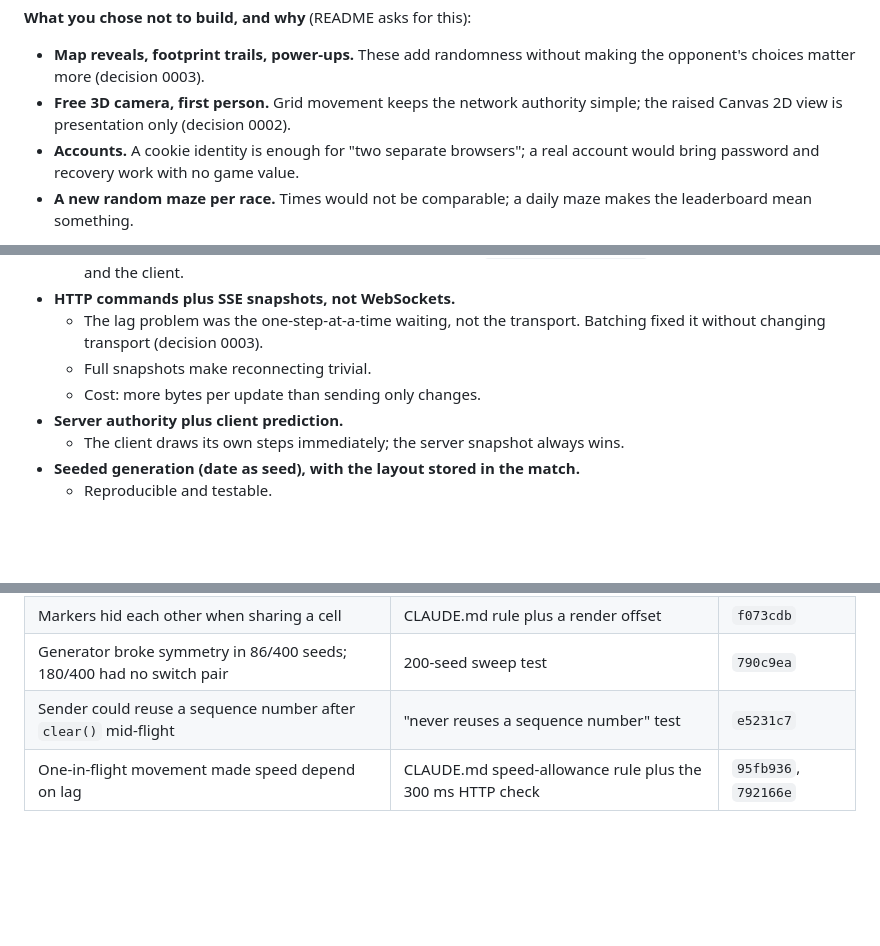
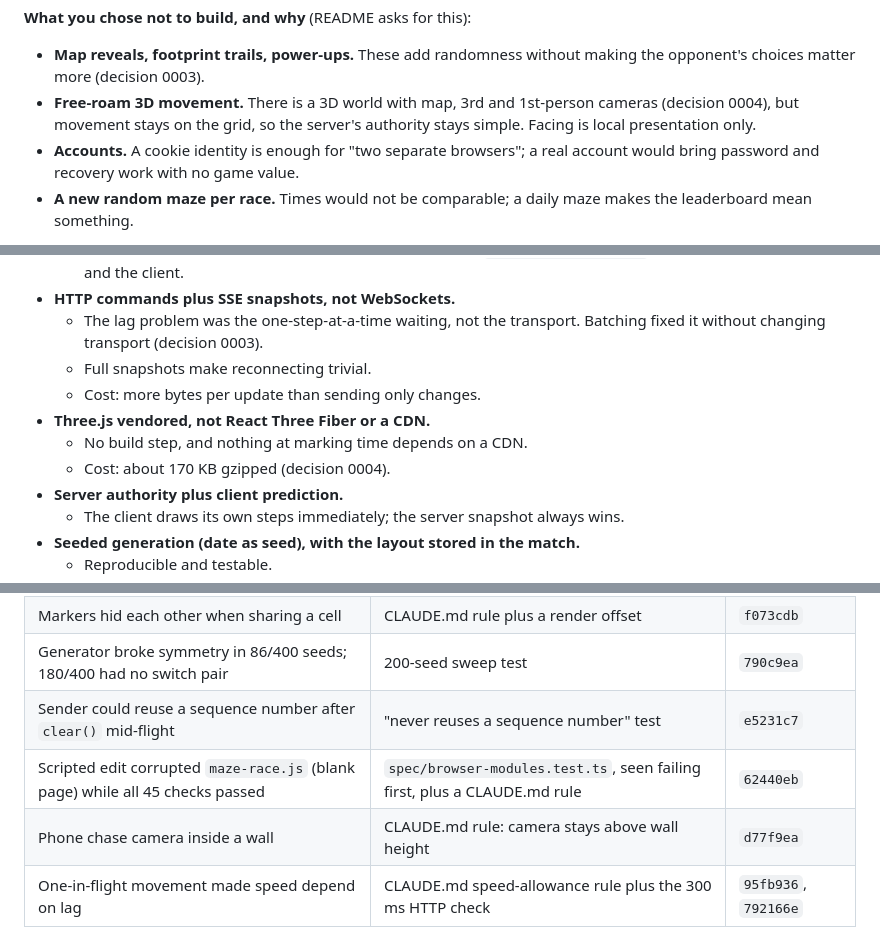
Before and after one commit to comp4020-agentic-coding-studio/comp4020-final-sharmakunal14, a Markdown page: docs/writing-notes.md, 3 parts joined by grey strips. Drawn GitHub-style; blank space fills up the shorter version.

Commit message:
Record the 3D milestone, its corrections and what was verified
Co-Authored-By: Claude Opus 5.5 <noreply@anthropic.com>

```diff
--- a/docs/writing-notes.md
+++ b/docs/writing-notes.md
@@ -31,8 +31,9 @@ Each strand, with where it is enforced (E) or judged (J):
 **What you chose not to build, and why** (README asks for this):
 - **Map reveals, footprint trails, power-ups.** These add randomness without
   making the opponent's choices matter more (decision 0003).
-- **Free 3D camera, first person.** Grid movement keeps the network authority
-  simple; the raised Canvas 2D view is presentation only (decision 0002).
+- **Free-roam 3D movement.** There is a 3D world with map, 3rd and 1st-person
+  cameras (decision 0004), but movement stays on the grid, so the server's
+  authority stays simple. Facing is local presentation only.
 - **Accounts.** A cookie identity is enough for "two separate browsers"; a
   real account would bring password and recovery work with no game value.
 - **A new random maze per race.** Times would not be comparable; a daily
@@ -76,6 +77,9 @@ suggestions, not checked quotes):
     Batching fixed it without changing transport (decision 0003).
   - Full snapshots make reconnecting trivial.
   - Cost: more bytes per update than sending only changes.
+- **Three.js vendored, not React Three Fiber or a CDN.**
+  - No build step, and nothing at marking time depends on a CDN.
+  - Cost: about 170 KB gzipped (decision 0004).
 - **Server authority plus client prediction.**
   - The client draws its own steps immediately; the server snapshot always wins.
 - **Seeded generation (date as seed), with the layout stored in the match.**
@@ -90,6 +94,8 @@ suggestions, not checked quotes):
 | Markers hid each other when sharing a cell | CLAUDE.md rule plus a render offset | `f073cdb` |
 | Generator broke symmetry in 86/400 seeds; 180/400 had no switch pair | 200-seed sweep test | `790c9ea` |
 | Sender could reuse a sequence number after `clear()` mid-flight | "never reuses a sequence number" test | `e5231c7` |
+| Scripted edit corrupted `maze-race.js` (blank page) while all 45 checks passed | `spec/browser-modules.test.ts`, seen failing first, plus a CLAUDE.md rule | `62440eb` |
+| Phone chase camera inside a wall | CLAUDE.md rule: camera stays above wall height | `d77f9ea` |
 | One-in-flight movement made speed depend on lag | CLAUDE.md speed-allowance rule plus the 300 ms HTTP check | `95fb936`, `792166e` |
 
 ### Honest gaps (a stronger PROCESS.md names them)
```
Also changed, not shown: other parts of docs/writing-notes.md (+2 -0 lines), PROGRESS.md (+64 -0 lines), docs/design.md (+13 -4 lines).
